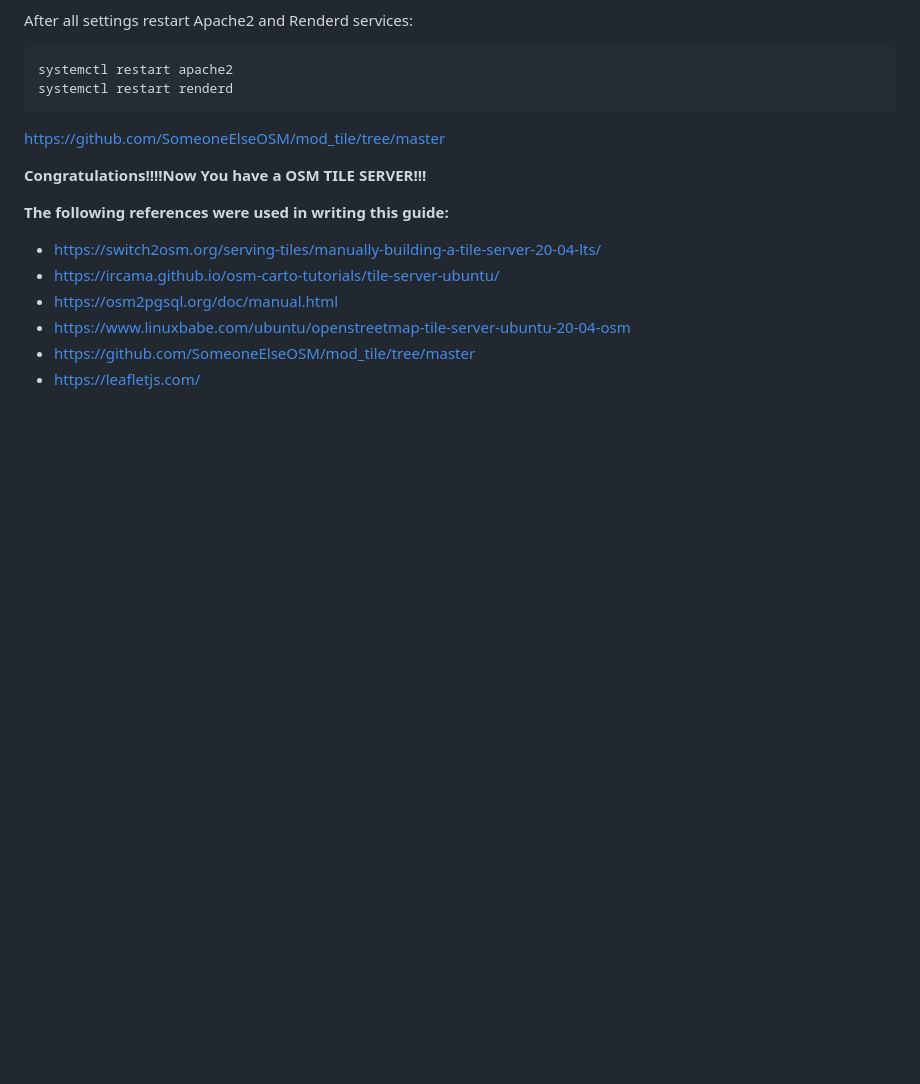
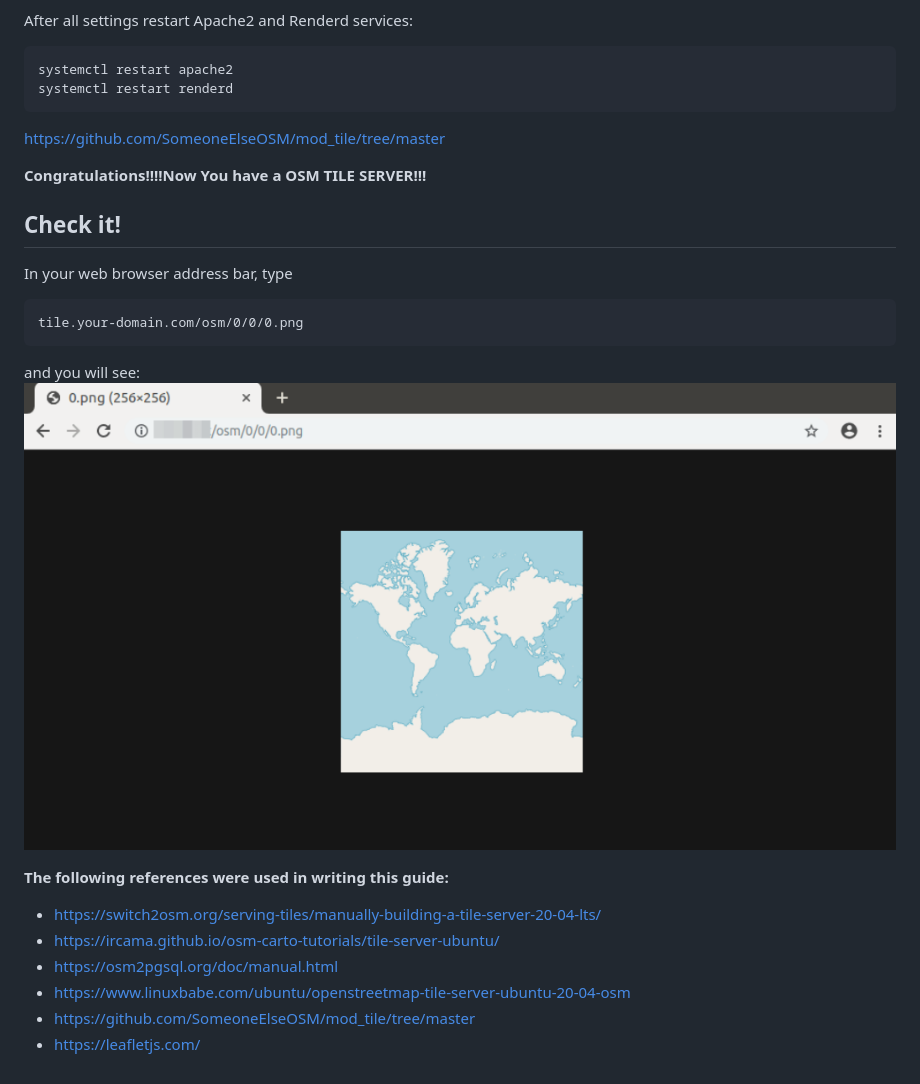
Before and after one commit to dbelkovsky/easy_osm, a Markdown page: README.md, the part around the change. Rendered like a GitHub page; pictures changed too: image.png (added); blank space fills up the shorter version.

Commit message:
Сб 16 мар 2024 22:54:29 CET

````diff
--- a/README.md
+++ b/README.md
@@ -677,6 +677,17 @@ https://github.com/SomeoneElseOSM/mod_tile/tree/master
 
 **Congratulations!!!!Now You have a OSM TILE SERVER!!!**
 
+## Check it!
+
+In your web browser address bar, type
+
+```
+tile.your-domain.com/osm/0/0/0.png
+```
+
+and you will see:
+![success](image.png)
+
 **The following references were used in writing this guide:**
 
 - https://switch2osm.org/serving-tiles/manually-building-a-tile-server-20-04-lts/
````
